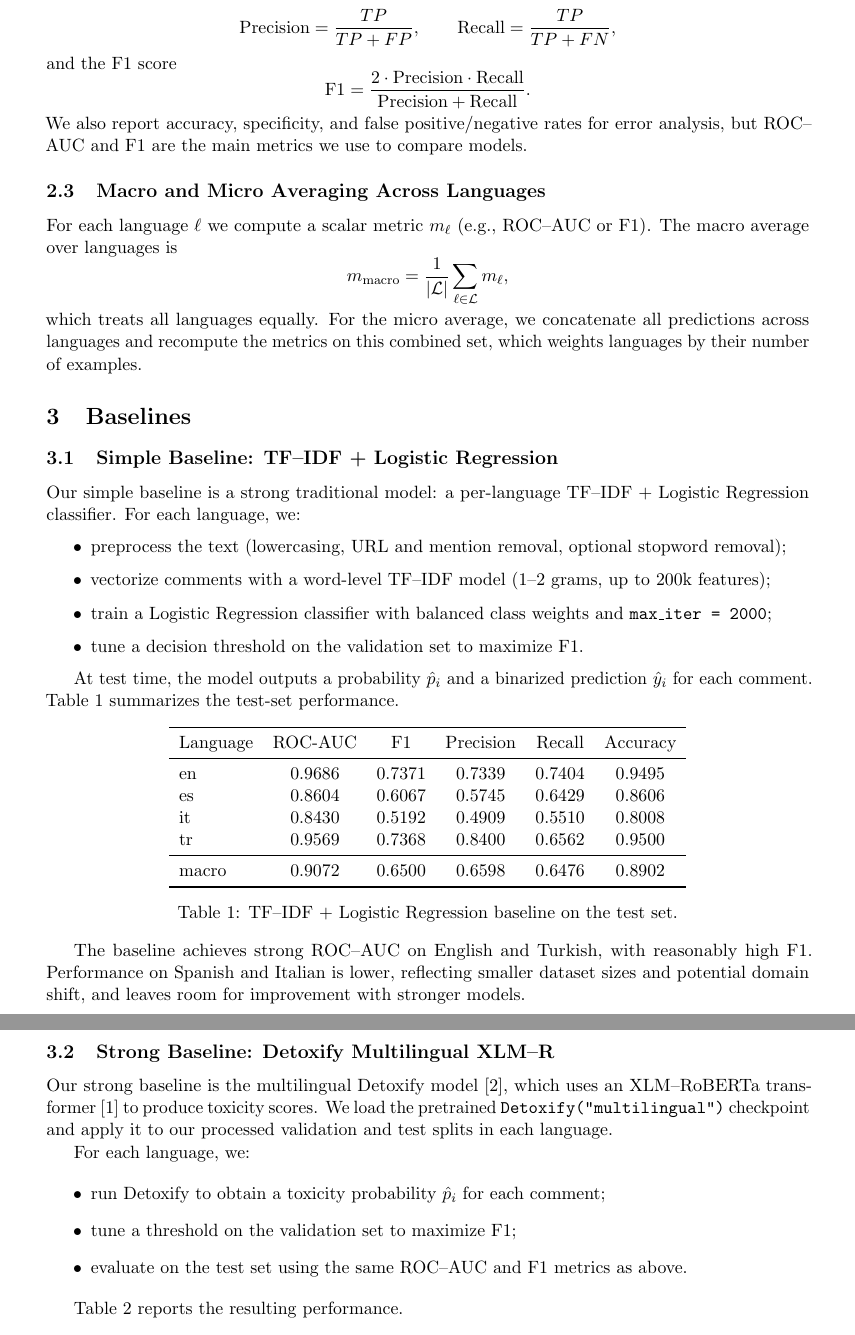
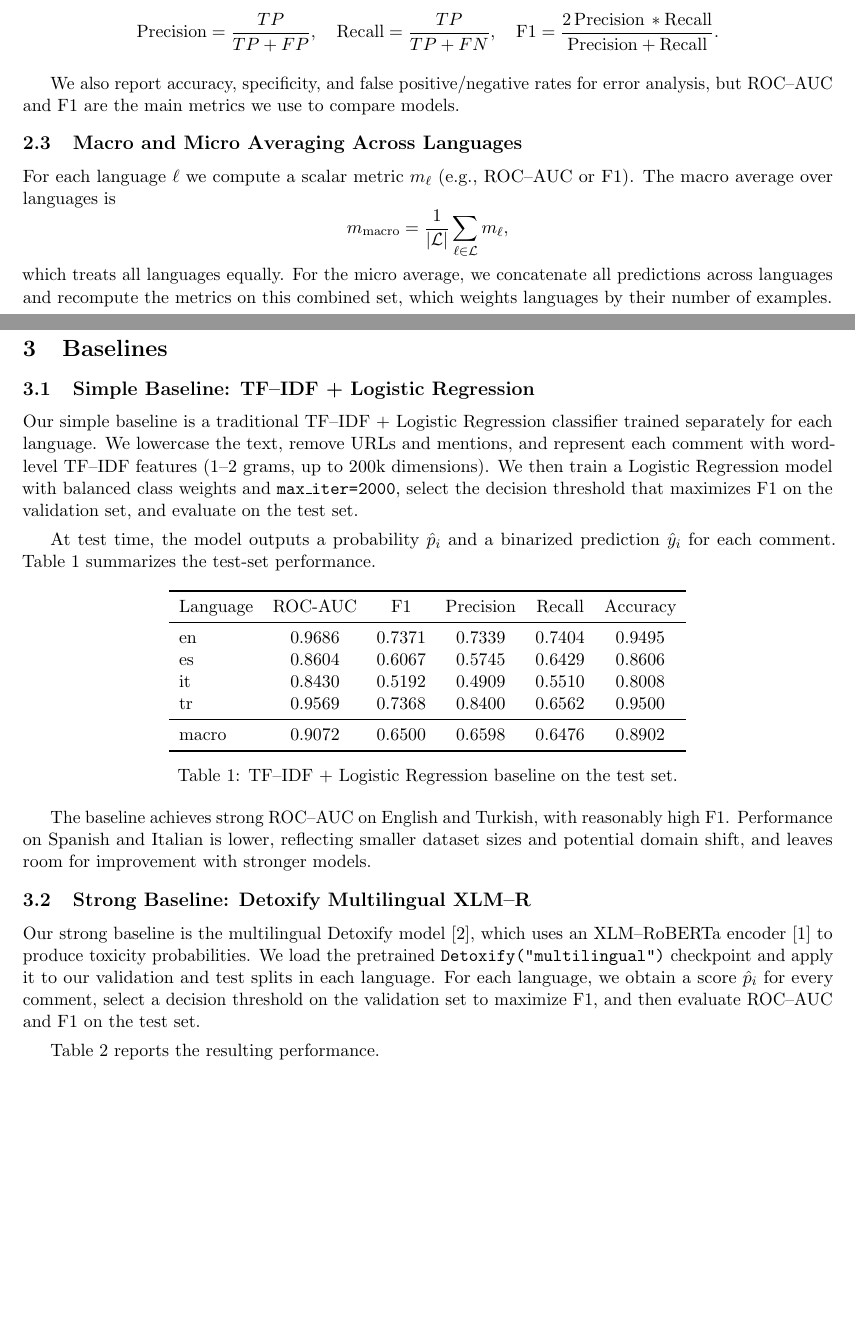
Before and after one commit to fightforbelief/toxicity-xlingual-detoxify, a LaTeX document (milestone2/report_latex/main.tex): two parts of pages 2 and 3 of 3 before the commit and two parts of pages 1 and 2 of 3 after it, joined at a grey line, cut so that both start at the same text, the shorter picture padded with empty space. Compiled offline with pdfLaTeX.

Commit message:
Updates from Overleaf

```diff
--- a/milestone2/report_latex/main.tex
+++ b/milestone2/report_latex/main.tex
@@ -57,13 +64,11 @@ We use the implementation in \texttt{sklearn.metrics.roc\_auc\_score}.
 
 Given a fixed threshold $\tau$ and the induced predictions $\hat{y}_i$, we compute
 \[
-\mathrm{Precision} = \frac{TP}{TP + FP}, \qquad
-\mathrm{Recall} = \frac{TP}{TP + FN},
+\mathrm{Precision}=\frac{TP}{TP+FP},\quad
+\mathrm{Recall}=\frac{TP}{TP+FN},\quad
+\mathrm{F1}=\frac{2\,\mathrm{Precision}\,* \mathrm{Recall}}{\mathrm{Precision}+\mathrm{Recall}}.
 \]
-and the F1 score
-\[
-\mathrm{F1} = \frac{2 \cdot \mathrm{Precision} \cdot \mathrm{Recall}}{\mathrm{Precision} + \mathrm{Recall}}.
-\]
+
 We also report accuracy, specificity, and false positive/negative rates for error analysis, but ROC--AUC and F1 are the main metrics we use to compare models.
 
 \subsection{Macro and Micro Averaging Across Languages}
@@ -80,15 +85,8 @@ For the micro average, we concatenate all predictions across languages and recom
 
 \subsection{Simple Baseline: TF--IDF + Logistic Regression}
 
-Our simple baseline is a strong traditional model: a per-language TF--IDF + Logistic Regression classifier.
-For each language, we:
+Our simple baseline is a traditional TF--IDF + Logistic Regression classifier trained separately for each language. We lowercase the text, remove URLs and mentions, and represent each comment with word-level TF--IDF features (1--2 grams, up to 200k dimensions). We then train a Logistic Regression model with balanced class weights and \texttt{max\_iter=2000}, select the decision threshold that maximizes F1 on the validation set, and evaluate on the test set.
 
-\begin{itemize}
-    \item preprocess the text (lowercasing, URL and mention removal, optional stopword removal);
-    \item vectorize comments with a word-level TF--IDF model (1--2 grams, up to 200k features);
-    \item train a Logistic Regression classifier with balanced class weights and \texttt{max\_iter = 2000};
-    \item tune a decision threshold on the validation set to maximize F1.
-\end{itemize}
 
 At test time, the model outputs a probability $\hat{p}_i$ and a binarized prediction $\hat{y}_i$ for each comment.
 Table~\ref{tab:baseline} summarizes the test-set performance.
@@ -116,16 +114,8 @@ Performance on Spanish and Italian is lower, reflecting smaller dataset sizes an
 
 \subsection{Strong Baseline: Detoxify Multilingual XLM--R}
 
-Our strong baseline is the multilingual Detoxify model~\citep{detoxify}, which uses an XLM--RoBERTa transformer~\citep{xlmr} to produce toxicity scores.
-We load the pretrained \texttt{Detoxify("multilingual")} checkpoint and apply it to our processed validation and test splits in each language.
+Our strong baseline is the multilingual Detoxify model~\citep{detoxify}, which uses an XLM--RoBERTa encoder~\citep{xlmr} to produce toxicity probabilities. We load the pretrained \texttt{Detoxify("multilingual")} checkpoint and apply it to our validation and test splits in each language. For each language, we obtain a score $\hat{p}_i$ for every comment, select a decision threshold on the validation set to maximize F1, and then evaluate ROC--AUC and F1 on the test set.
 
-For each language, we:
-
-\begin{itemize}
-    \item run Detoxify to obtain a toxicity probability $\hat{p}_i$ for each comment;
-    \item tune a threshold on the validation set to maximize F1;
-    \item evaluate on the test set using the same ROC--AUC and F1 metrics as above.
-\end{itemize}
 
 Table~\ref{tab:detoxify} reports the resulting performance.
 
```
Also changed, not shown: milestone2/report_latex/main.tex (35 more changed lines).
